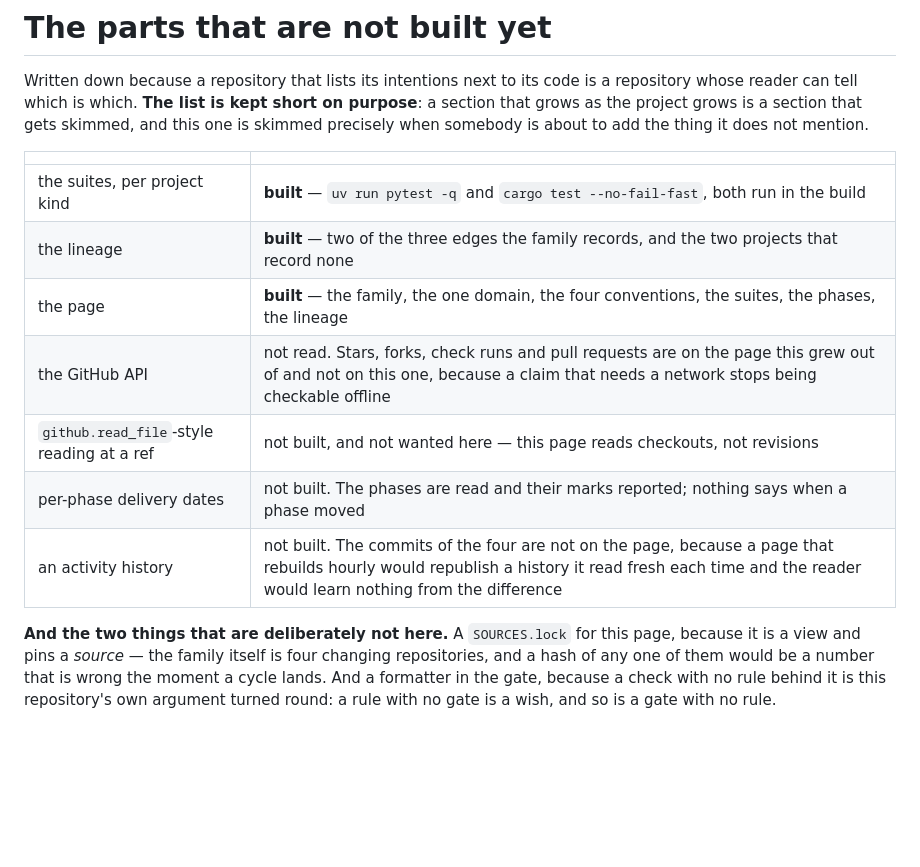
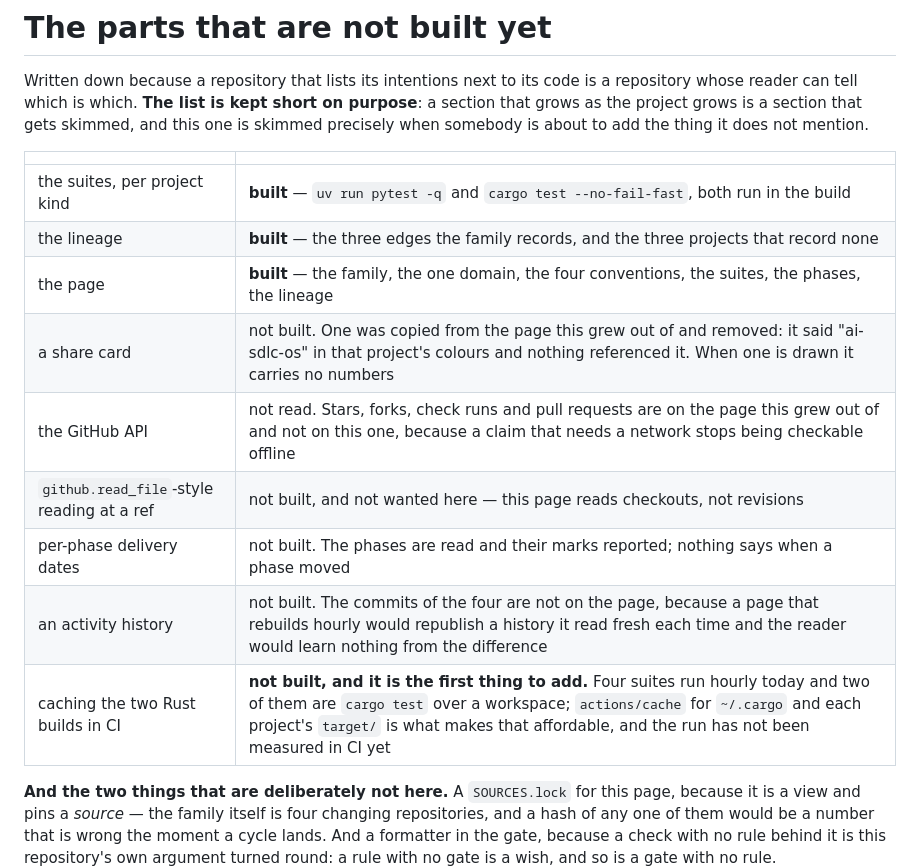
Before and after one commit to steamnoid/ai-sdlc-landing, a Markdown page: AGENTS.md, the part around the change. Drawn GitHub-style; blank space fills up the shorter version.

Commit message:
docs(agents): name the caching that is missing and the card that was removed
The not-built list now says what is absent and why, in two more places: a share card
exists on the page this grew out of and not on this one, and the CI caches for the two
Rust workspaces are not written.

The caching is the honest one to name. Four suites run hourly and two of them are
\`cargo test\` over a workspace, which is minutes of compilation on a cold runner; what
makes that affordable is \`actions/cache\` over \`~/.cargo\` and each project's \`target/\`,
and it is not in the workflow yet because the run has not been measured on a runner. A
list that said "the workflow is built" and left that out would be a document doing the
thing this repository was made to catch.

```diff
--- a/AGENTS.md
+++ b/AGENTS.md
@@ -130,12 +130,14 @@ skimmed precisely when somebody is about to add the thing it does not mention.
 | | |
 |---|---|
 | the suites, per project kind | **built** — `uv run pytest -q` and `cargo test --no-fail-fast`, both run in the build |
-| the lineage | **built** — two of the three edges the family records, and the two projects that record none |
+| the lineage | **built** — the three edges the family records, and the three projects that record none |
 | the page | **built** — the family, the one domain, the four conventions, the suites, the phases, the lineage |
+| a share card | not built. One was copied from the page this grew out of and removed: it said "ai-sdlc-os" in that project's colours and nothing referenced it. When one is drawn it carries no numbers |
 | the GitHub API | not read. Stars, forks, check runs and pull requests are on the page this grew out of and not on this one, because a claim that needs a network stops being checkable offline |
 | `github.read_file`-style reading at a ref | not built, and not wanted here — this page reads checkouts, not revisions |
 | per-phase delivery dates | not built. The phases are read and their marks reported; nothing says when a phase moved |
 | an activity history | not built. The commits of the four are not on the page, because a page that rebuilds hourly would republish a history it read fresh each time and the reader would learn nothing from the difference |
+| caching the two Rust builds in CI | **not built, and it is the first thing to add.** Four suites run hourly today and two of them are `cargo test` over a workspace; `actions/cache` for `~/.cargo` and each project's `target/` is what makes that affordable, and the run has not been measured in CI yet |
 
 **And the two things that are deliberately not here.** A `SOURCES.lock` for this page, because
 it is a view and pins a *source* — the family itself is four changing repositories, and a hash
```
